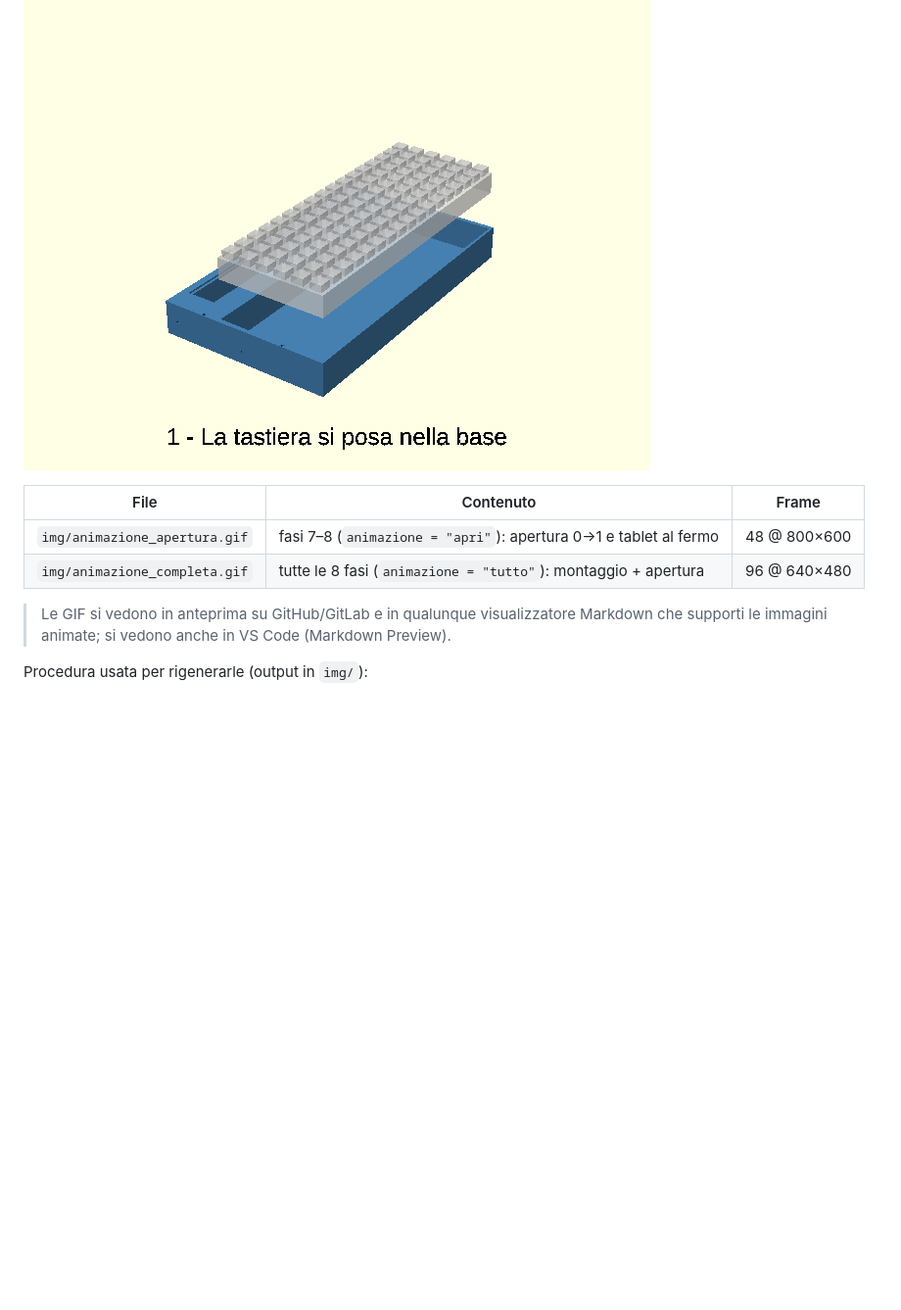
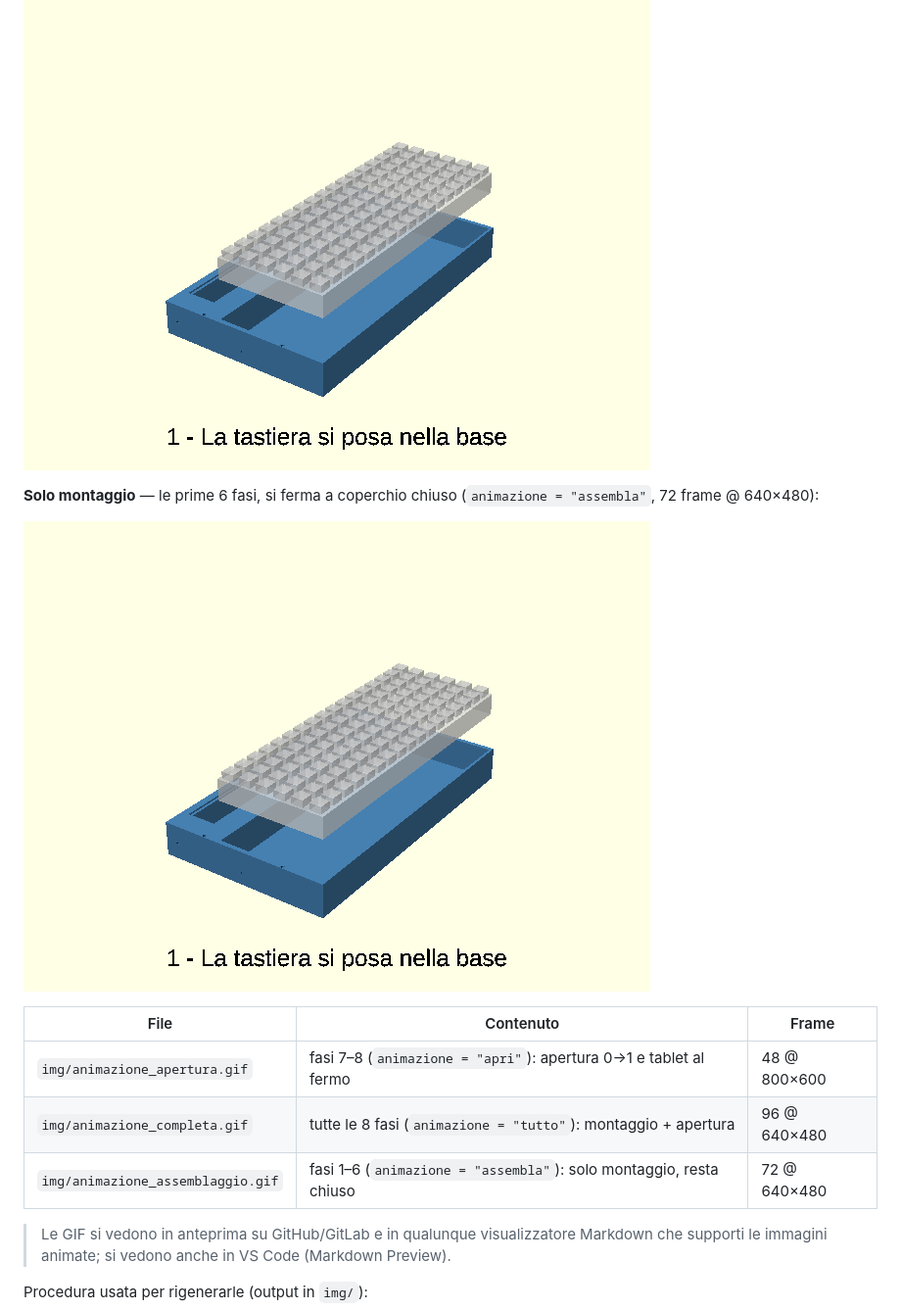
Before and after one commit to DPLaboratory/DPLabScad, a Markdown page: Keyboard Case Cyberdeck/README.md, the part around the change. Shown at 98% size. GitHub-like rendering; pictures changed too: Keyboard Case Cyberdeck/img/animazione_assemblaggio.gif (added); blank space fills up the shorter version.

Commit message:
KCC assemblaggio

```diff
--- a/Keyboard Case Cyberdeck/README.md
+++ b/Keyboard Case Cyberdeck/README.md
@@ -240,10 +240,16 @@ bielle, perni, apertura, tablet
 
 ![Montaggio completo nelle otto fasi](img/animazione_completa.gif)
 
+**Solo montaggio** — le prime 6 fasi, si ferma a coperchio chiuso
+(`animazione = "assembla"`, 72 frame @ 640×480):
+
+![Assemblaggio: tastiera, orecchie, coperchio, bielle e perni](img/animazione_assemblaggio.gif)
+
 | File | Contenuto | Frame |
 |---|---|---|
 | `img/animazione_apertura.gif` | fasi 7–8 (`animazione = "apri"`): apertura 0→1 e tablet al fermo | 48 @ 800×600 |
 | `img/animazione_completa.gif` | tutte le 8 fasi (`animazione = "tutto"`): montaggio + apertura | 96 @ 640×480 |
+| `img/animazione_assemblaggio.gif` | fasi 1–6 (`animazione = "assembla"`): solo montaggio, resta chiuso | 72 @ 640×480 |
 
 > Le GIF si vedono in anteprima su GitHub/GitLab e in qualunque visualizzatore
 > Markdown che supporti le immagini animate; si vedono anche in VS Code
```
